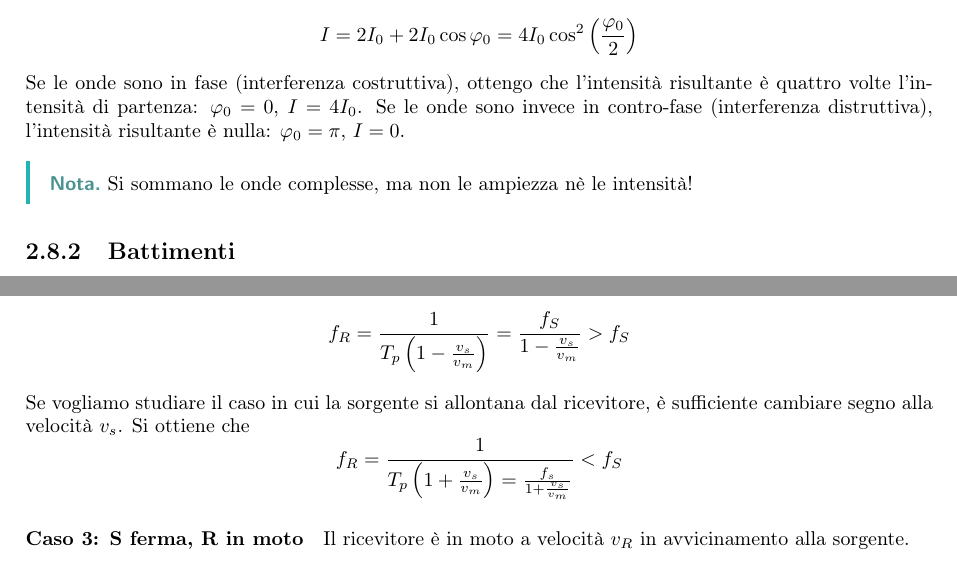
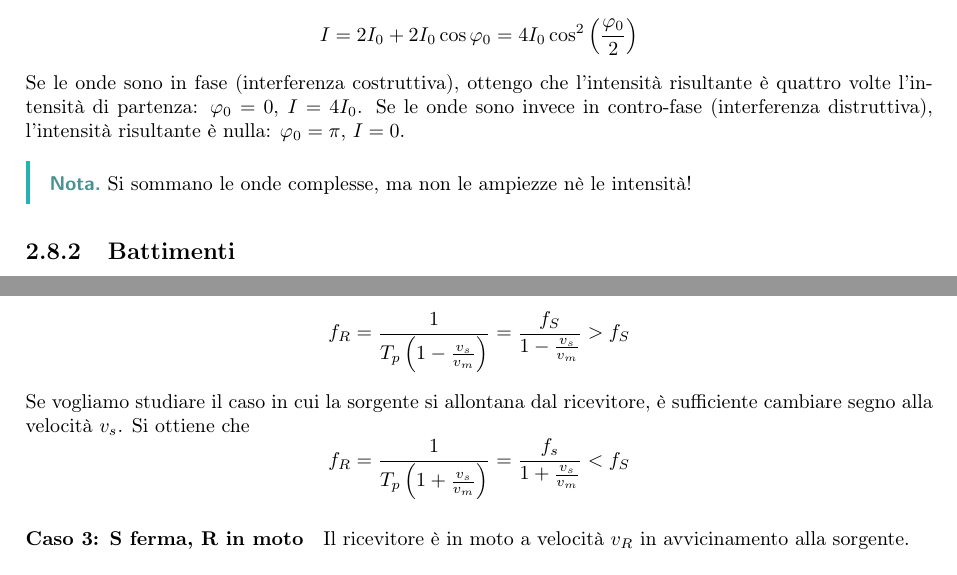
Before and after one commit to LuckeeDev/LuTeX, a LaTeX book (tex/waves/waves.tex, which reads tex/waves/lectures/lec_11.tex): two parts of pages 38 and 41 of 53, joined at a grey line, cut so that both start at the same text. Compiled offline with pdfLaTeX.

Commit message:
fixes in lec11

```diff
--- a/tex/waves/lectures/lec_11.tex
+++ b/tex/waves/lectures/lec_11.tex
@@ -39,7 +39,7 @@ Se le due onde hanno la stessa intensità \(I_1 = I_2 = I_0 \), allora
 \]
 Se le onde sono in fase (interferenza costruttiva), ottengo che l'intensità risultante è quattro volte l'intensità di partenza: \(\varphi _0 = 0\), \(I= 4 I_0\). Se le onde sono invece in contro-fase (interferenza distruttiva), l'intensità risultante è nulla: \(\varphi _0 = \pi \), \(I = 0\).
 \begin{note}
-	Si sommano le onde complesse, ma non le ampiezza nè le intensità!
+	Si sommano le onde complesse, ma non le ampiezze nè le intensità!
 \end{note}
 
 \subsection{Battimenti}
@@ -121,7 +121,7 @@ La frequenza percepita dal ricevitore aumenta!
 \]
 Se vogliamo studiare il caso in cui la sorgente si allontana dal ricevitore, è sufficiente cambiare segno alla velocità \(v_s\). Si ottiene che
 \[
-	f_R = \frac{1}{T_p \left( 1+ \frac{v_s}{v_m} \right)  = \frac{f_s}{1 + \frac{v_s}{v_m}}} < f_S
+	f_R = \frac{1}{T_p \left( 1+ \frac{v_s}{v_m} \right)}  = \frac{f_s}{1 + \frac{v_s}{v_m}} < f_S
 \]
 
 \paragraph{Caso 3: S ferma, R in moto} Il ricevitore è in moto a velocità \(v_R\) in avvicinamento alla sorgente.
```
